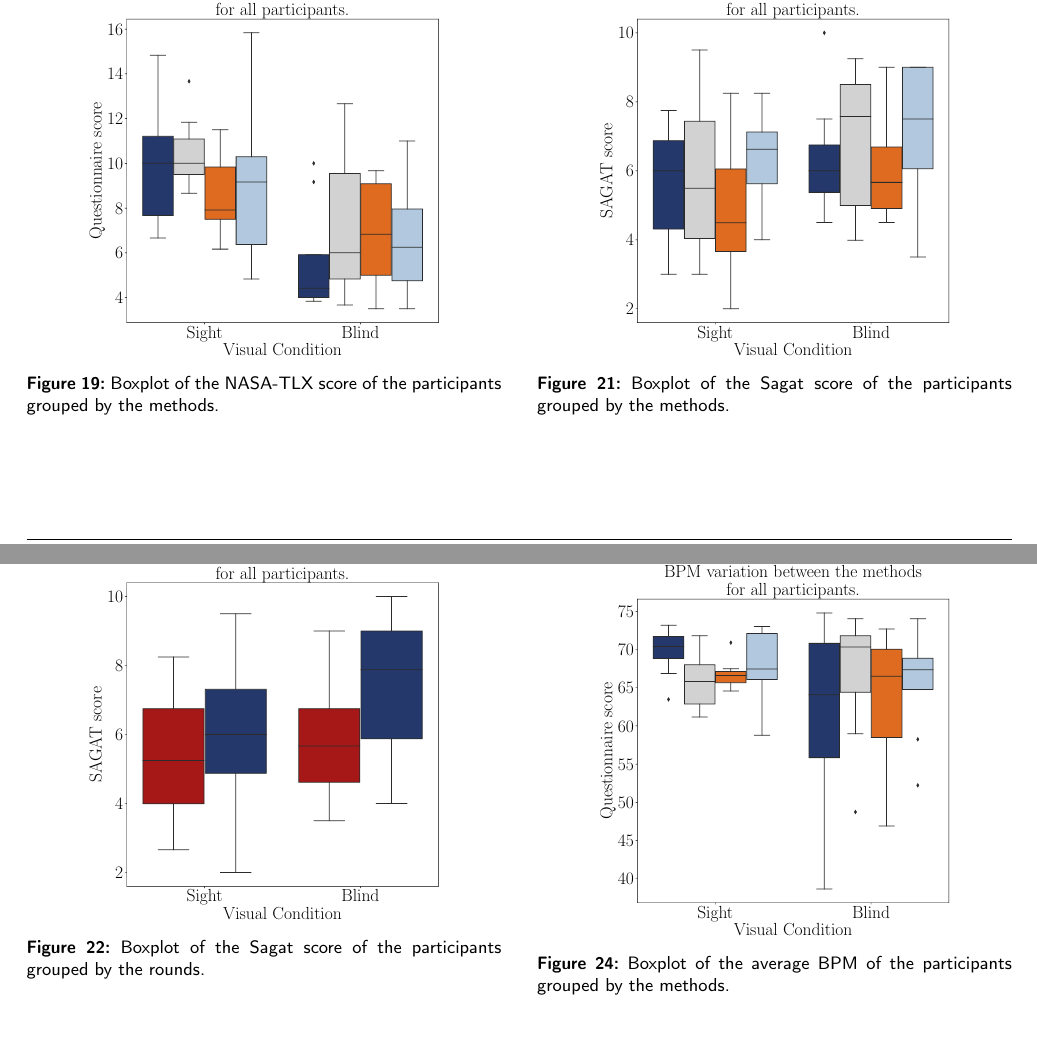
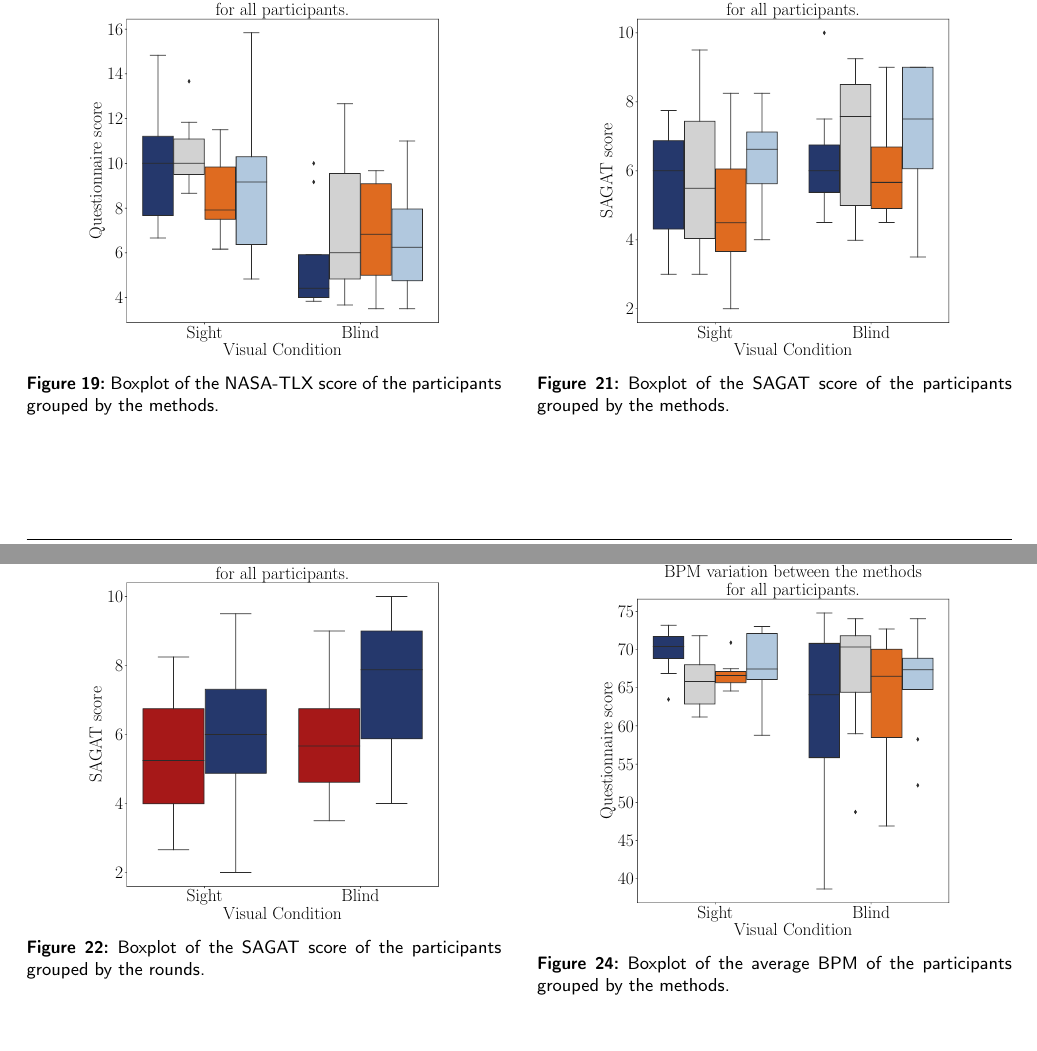
Before and after one commit to IvanRehder/ArtigoMestrado, a LaTeX paper (Artigo - Virtual reality for the human-centred design of assistive devices.tex, which reads 3 - Resultados/sagat2.tex): two parts of pages 16 and 17 of 18, joined at a grey line, cut so that both start at the same text. Compiled offline with pdfLaTeX.

Commit message:
atualizando o ultimo commit

```diff
--- a/3 - Resultados/sagat2.tex
+++ b/3 - Resultados/sagat2.tex
@@ -6,13 +6,13 @@ Figures \ref{fig:boxplot_sagat_4_scene} and \ref{fig:boxplot_sagat_4_rounds} bri
 \begin{figure}[!htb]
     \centering
     \includegraphics[width = 0.75\linewidth]{3 - Resultados//Figuras/boxplot_sagat_4_scene.pdf}
-    \caption{Boxplot of the Sagat score of the participants grouped by the methods.}
+    \caption{Boxplot of the SAGAT score of the participants grouped by the methods.}
     \label{fig:boxplot_sagat_4_scene}
 \end{figure}
 \begin{figure}[!htb]
     \centering
     \includegraphics[width = 0.75\linewidth]{3 - Resultados//Figuras/boxplot_sagat_4_rounds.pdf}
-    \caption{Boxplot of the Sagat score of the participants grouped by the rounds.}
+    \caption{Boxplot of the SAGAT score of the participants grouped by the rounds.}
     \label{fig:boxplot_sagat_4_rounds}
 \end{figure}
 
```
Also changed, not shown: Artigo - Virtual reality for the human-centred design of assistive devices.pdf.
